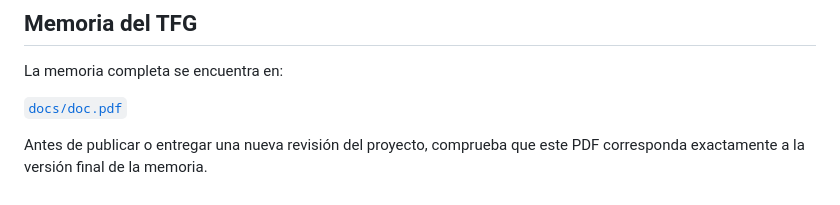
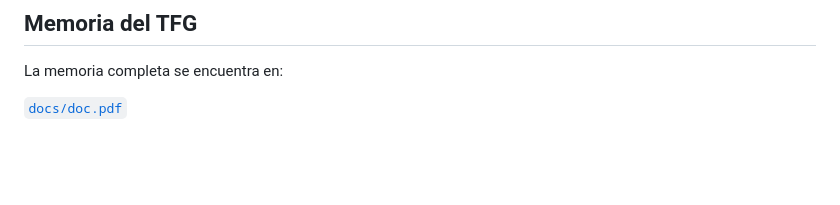
Before and after one commit to angelMDUex/TFG-FlashAttention, a Markdown page: README.md, the part around the change. Drawn GitHub-style; blank space fills up the shorter version.

Commit message:
Update README.md
Removed junk

```diff
--- a/README.md
+++ b/README.md
@@ -318,5 +318,3 @@ Los `.ncu-rep`, los CSV de Optuna y el informe del entorno se mantienen en el re
 La memoria completa se encuentra en:
 
 [`docs/doc.pdf`](docs/doc.pdf)
-
-Antes de publicar o entregar una nueva revisión del proyecto, comprueba que este PDF corresponda exactamente a la versión final de la memoria.
```
